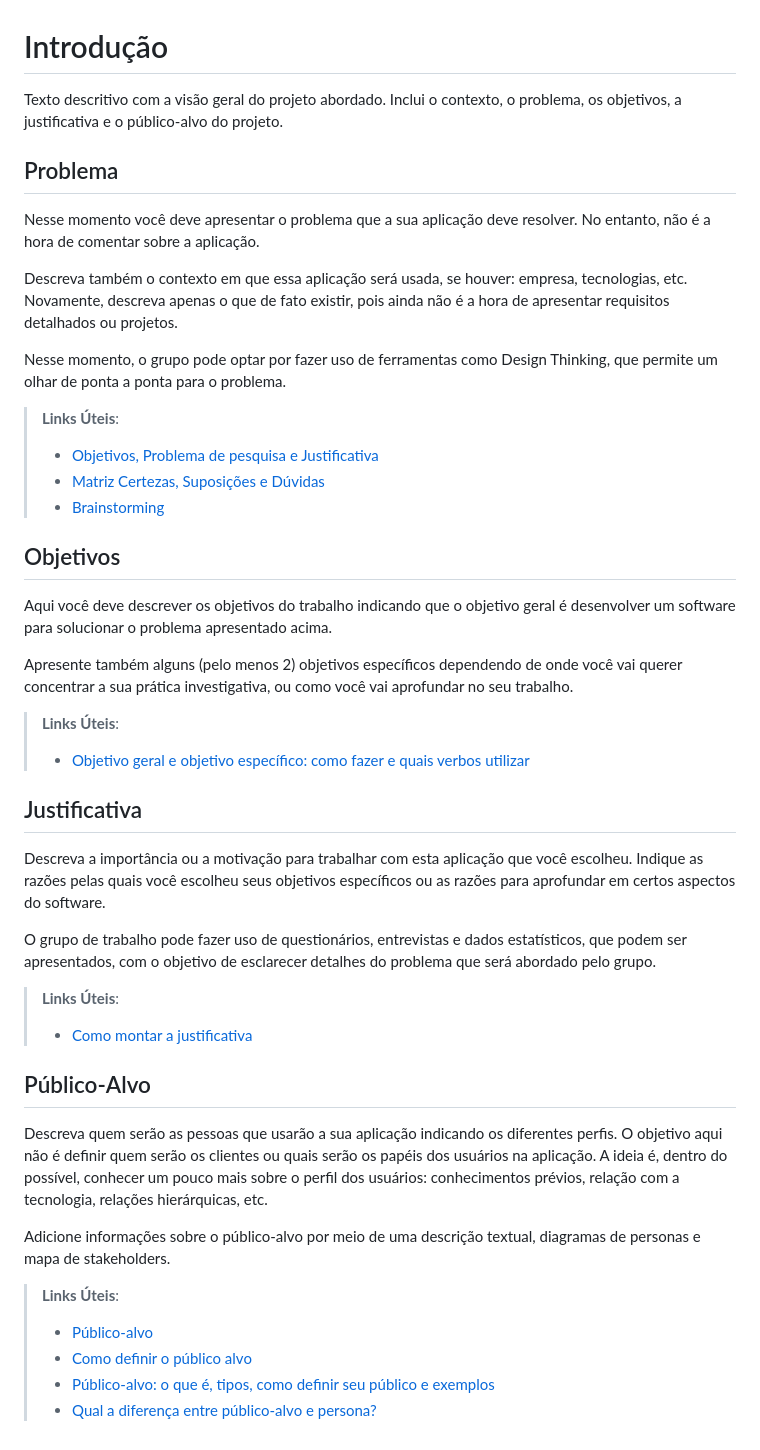
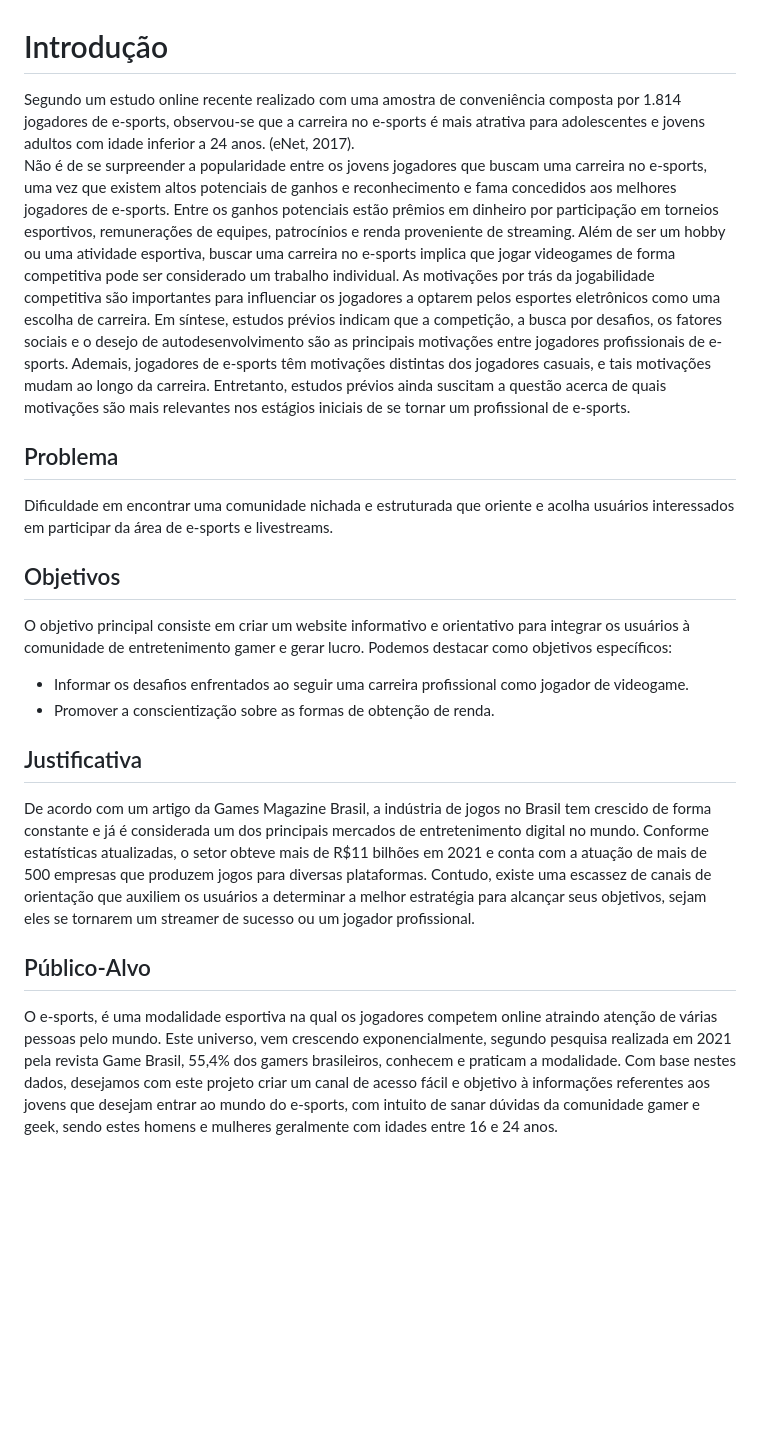
Before and after one commit to ICEI-PUC-Minas-PMV-ADS/pmv-ads-2023-1-e1-proj-web-t4-projetogp3, a Markdown page: docs/01-Documentação de Contexto.md, the part around the change. Drawn GitHub-style; blank space fills up the shorter version.

```diff
--- a/docs/01-Documentação de Contexto.md
+++ b/docs/01-Documentação de Contexto.md
@@ -1,46 +1,28 @@
 # Introdução
 
-Texto descritivo com a visão geral do projeto abordado. Inclui o contexto, o problema, os objetivos, a justificativa e o público-alvo do projeto.
+Segundo um estudo online recente realizado com uma amostra de conveniência composta por 1.814 jogadores de e-sports, observou-se que a carreira no e-sports é mais atrativa para adolescentes e jovens adultos com idade inferior a 24 anos. (eNet, 2017).
+Não é de se surpreender a popularidade entre os jovens jogadores que buscam uma carreira no e-sports, uma vez que existem altos potenciais de ganhos e reconhecimento e fama concedidos aos melhores jogadores de e-sports. Entre os ganhos potenciais estão prêmios em dinheiro por participação em torneios esportivos, remunerações de equipes, patrocínios e renda proveniente de streaming.
+Além de ser um hobby ou uma atividade esportiva, buscar uma carreira no e-sports implica que jogar videogames de forma competitiva pode ser considerado um trabalho individual. As motivações por trás da jogabilidade competitiva são importantes para influenciar os jogadores a optarem pelos esportes eletrônicos como uma escolha de carreira.
+Em síntese, estudos prévios indicam que a competição, a busca por desafios, os fatores sociais e o desejo de autodesenvolvimento são as principais motivações entre jogadores profissionais de e-sports. Ademais, jogadores de e-sports têm motivações distintas dos jogadores casuais, e tais motivações mudam ao longo da carreira. Entretanto, estudos prévios ainda suscitam a questão acerca de quais motivações são mais relevantes nos estágios iniciais de se tornar um profissional de e-sports.
 
 ## Problema
-Nesse momento você deve apresentar o problema que a sua aplicação deve  resolver. No entanto, não é a hora de comentar sobre a aplicação.
 
-Descreva também o contexto em que essa aplicação será usada, se  houver: empresa, tecnologias, etc. Novamente, descreva apenas o que de  fato existir, pois ainda não é a hora de apresentar requisitos  detalhados ou projetos.
-
-Nesse momento, o grupo pode optar por fazer uso  de ferramentas como Design Thinking, que permite um olhar de ponta a ponta para o problema.
-
-> **Links Úteis**:
-> - [Objetivos, Problema de pesquisa e Justificativa](https://medium.com/@versioparole/objetivos-problema-de-pesquisa-e-justificativa-c98c8233b9c3)
-> - [Matriz Certezas, Suposições e Dúvidas](https://medium.com/educa%C3%A7%C3%A3o-fora-da-caixa/matriz-certezas-suposi%C3%A7%C3%B5es-e-d%C3%BAvidas-fa2263633655)
-> - [Brainstorming](https://www.euax.com.br/2018/09/brainstorming/)
+Dificuldade em encontrar uma comunidade nichada e estruturada que oriente e acolha usuários interessados em participar da área de e-sports e livestreams.
 
 ## Objetivos
 
-Aqui você deve descrever os objetivos do trabalho indicando que o objetivo geral é desenvolver um software para solucionar o problema apresentado acima.
+O objetivo principal consiste em criar um website informativo e orientativo para integrar os usuários à comunidade de entretenimento gamer e gerar lucro.
+Podemos destacar como objetivos específicos:
 
-Apresente também alguns (pelo menos 2) objetivos específicos dependendo de onde você vai querer concentrar a sua prática investigativa, ou como você vai aprofundar no seu trabalho.
-
-> **Links Úteis**:
-> - [Objetivo geral e objetivo específico: como fazer e quais verbos utilizar](https://blog.mettzer.com/diferenca-entre-objetivo-geral-e-objetivo-especifico/)
+- Informar os desafios enfrentados ao seguir uma carreira profissional como jogador de videogame.
+- Promover a conscientização sobre as formas de obtenção de renda.
 
 ## Justificativa
 
-Descreva a importância ou a motivação para trabalhar com esta aplicação que você escolheu. Indique as razões pelas quais você escolheu seus objetivos específicos ou as razões para aprofundar em certos aspectos do software.
-
-O grupo de trabalho pode fazer uso de questionários, entrevistas e dados estatísticos, que podem ser apresentados, com o objetivo de esclarecer detalhes do problema que será abordado pelo grupo.
-
-> **Links Úteis**:
-> - [Como montar a justificativa](https://guiadamonografia.com.br/como-montar-justificativa-do-tcc/)
+De acordo com um artigo da Games Magazine Brasil, a indústria de jogos no Brasil tem crescido de forma constante e já é considerada um dos principais mercados de entretenimento digital no mundo. Conforme estatísticas atualizadas, o setor obteve mais de R$11 bilhões em 2021 e conta com a atuação de mais de 500 empresas que produzem jogos para diversas plataformas.
+Contudo, existe uma escassez de canais de orientação que auxiliem os usuários a determinar a melhor estratégia para alcançar seus objetivos, sejam eles se tornarem um streamer de sucesso ou um jogador profissional.
 
 ## Público-Alvo
 
-Descreva quem serão as pessoas que usarão a sua aplicação indicando os diferentes perfis. O objetivo aqui não é definir quem serão os clientes ou quais serão os papéis dos usuários na aplicação. A ideia é, dentro do possível, conhecer um pouco mais sobre o perfil dos usuários: conhecimentos prévios, relação com a tecnologia, relações
-hierárquicas, etc.
-
-Adicione informações sobre o público-alvo por meio de uma descrição textual, diagramas de personas e mapa de stakeholders.
-
-> **Links Úteis**:
-> - [Público-alvo](https://blog.hotmart.com/pt-br/publico-alvo/)
-> - [Como definir o público alvo](https://exame.com/pme/5-dicas-essenciais-para-definir-o-publico-alvo-do-seu-negocio/)
-> - [Público-alvo: o que é, tipos, como definir seu público e exemplos](https://klickpages.com.br/blog/publico-alvo-o-que-e/)
-> - [Qual a diferença entre público-alvo e persona?](https://rockcontent.com/blog/diferenca-publico-alvo-e-persona/)
+O e-sports, é uma modalidade esportiva na qual os jogadores competem online atraindo atenção de várias pessoas pelo mundo. Este universo, vem crescendo exponencialmente, segundo pesquisa realizada em 2021 pela revista Game Brasil, 55,4% dos gamers brasileiros, conhecem e praticam a modalidade.
+Com base nestes dados, desejamos com este projeto criar um canal de acesso fácil e objetivo à informações referentes aos jovens que desejam entrar ao mundo do e-sports, com intuito de sanar dúvidas da comunidade gamer e geek, sendo estes homens e mulheres geralmente com idades entre 16 e 24 anos.
```
